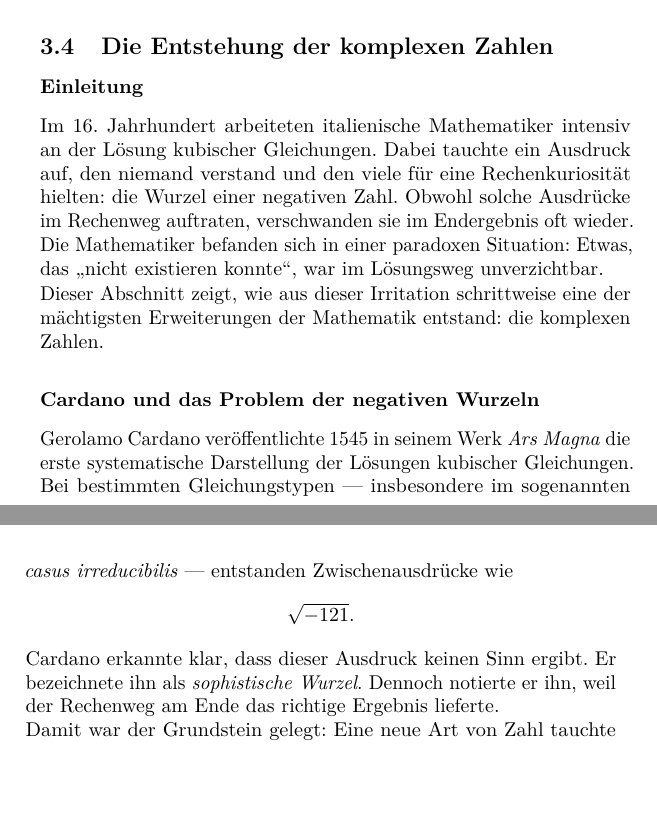
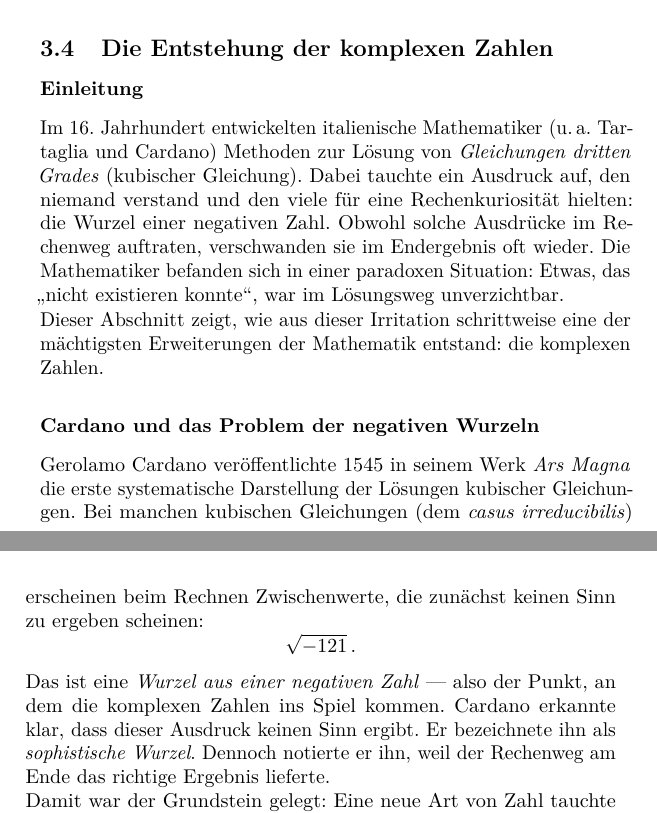
Before and after one commit to christian164741/structure-book, a LaTeX book (de/main.tex, which reads de/chapters/chapter03.tex): two parts of pages 27 and 28 of 111, joined at a grey line, cut so that both start at the same text, the shorter picture padded with empty space. Compiled offline with pdfLaTeX.

Commit message:
chapter III u. IV gelesen

```diff
--- a/de/chapters/chapter03.tex
+++ b/de/chapters/chapter03.tex
@@ -297,8 +297,9 @@ Die Entstehung dieser neuen Zahlenart wird im nächsten Abschnitt behandelt
 
 \subsubsection*{Einleitung}
 \phantomsection
-Im 16.~Jahrhundert\index{16. Jahrhundert} arbeiteten italienische Mathematiker intensiv an der
-Lösung kubischer Gleichungen\index{Kubische Gleichung}. Dabei tauchte ein Ausdruck auf,
+Im 16.~Jahrhundert\index{16. Jahrhundert} entwickelten italienische Mathematiker (u.\,a. Tartaglia und Cardano)
+Methoden zur Lösung von \emph{Gleichungen dritten Grades}\index{Gleichung dritten Grades} (kubischer Gleichung).
+Dabei tauchte ein Ausdruck auf,
 den niemand verstand und den viele für eine Rechenkuriosität hielten:
 die Wurzel einer negativen Zahl\index{Negative Zahlen}.
 Obwohl solche Ausdrücke im Rechenweg auftraten, verschwanden sie im Endergebnis oft wieder.
@@ -313,11 +314,13 @@ die komplexen Zahlen\index{Komplexe Zahlen}.
 \phantomsection
 Gerolamo Cardano\index{Cardano, Gerolamo} veröffentlichte 1545 in seinem Werk
 \emph{Ars Magna}\index{Ars Magna} die erste systematische Darstellung der Lösungen
-kubischer Gleichungen. Bei bestimmten Gleichungstypen — insbesondere im sogenannten
-\emph{casus irreducibilis}\index{Casus irreducibilis} — entstanden Zwischenausdrücke wie
+kubischer Gleichungen. Bei manchen kubischen Gleichungen (dem \emph{casus irreducibilis}\index{Casus irreducibilis})
+erscheinen beim Rechnen Zwischenwerte, die zunächst keinen Sinn zu ergeben scheinen:
 \[
-\sqrt{-121}.
+\sqrt{-121}\,.
 \]
+Das ist eine \emph{Wurzel aus einer negativen Zahl} — also der Punkt, an dem die komplexen Zahlen
+ins Spiel kommen.
 Cardano erkannte klar, dass dieser Ausdruck keinen Sinn ergibt.
 Er bezeichnete ihn als \emph{sophistische Wurzel}. Dennoch notierte er
 ihn, weil der Rechenweg am Ende das richtige Ergebnis lieferte.
```
Also changed, not shown: de/chapters/chapter04.tex (+2 -2 lines), de/chapters/chapter03.tex (10 more changed lines).
